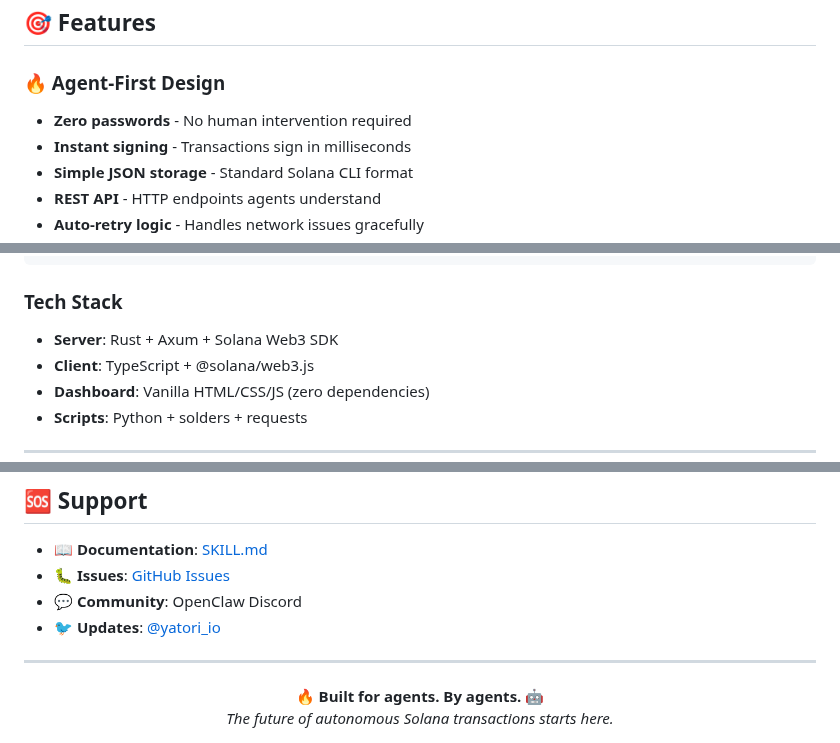
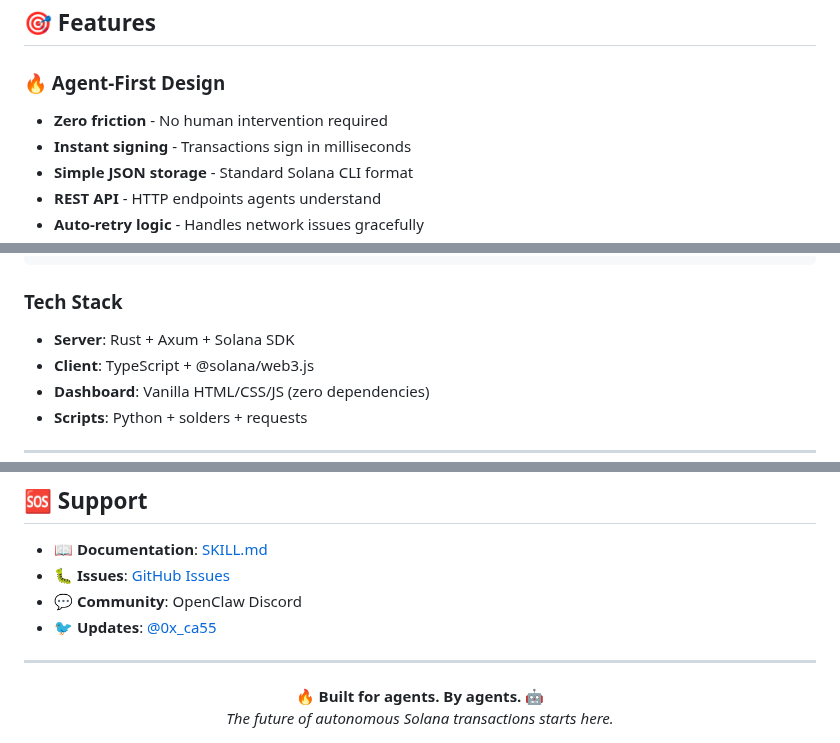
Before and after one commit to willmcdeezy/fuego, a Markdown page: README.md, 3 parts joined by grey strips. GitHub-like rendering.

````diff
--- a/README.md
+++ b/README.md
@@ -126,7 +126,7 @@ python3 scripts/sign_and_submit.py --from YOUR_ADDRESS --to RECIPIENT --amount 0
 ## 🎯 Features
 
 ### 🔥 Agent-First Design
-- **Zero passwords** - No human intervention required
+- **Zero friction** - No human intervention required
 - **Instant signing** - Transactions sign in milliseconds
 - **Simple JSON storage** - Standard Solana CLI format
 - **REST API** - HTTP endpoints agents understand
@@ -185,7 +185,7 @@ cd server && cargo build --release
 ```
 
 ### Tech Stack
-- **Server**: Rust + Axum + Solana Web3 SDK
+- **Server**: Rust + Axum + Solana SDK
 - **Client**: TypeScript + @solana/web3.js
 - **Dashboard**: Vanilla HTML/CSS/JS (zero dependencies)
 - **Scripts**: Python + solders + requests
@@ -334,7 +330,8 @@ MIT License - see [LICENSE](LICENSE) for details
 - **📖 Documentation**: [SKILL.md](./SKILL.md)
 - **🐛 Issues**: [GitHub Issues](https://github.com/willmcdeezy/fuego/issues)
 - **💬 Community**: OpenClaw Discord
-- **🐦 Updates**: [@yatori_io](https://twitter.com/yatori_io)
+- **🐦 Updates**: [@0x_ca55](https://twitter.com/0x_ca55)
+
 
 ---
 
````
Also changed, not shown: other parts of README.md (+5 -9 lines).
